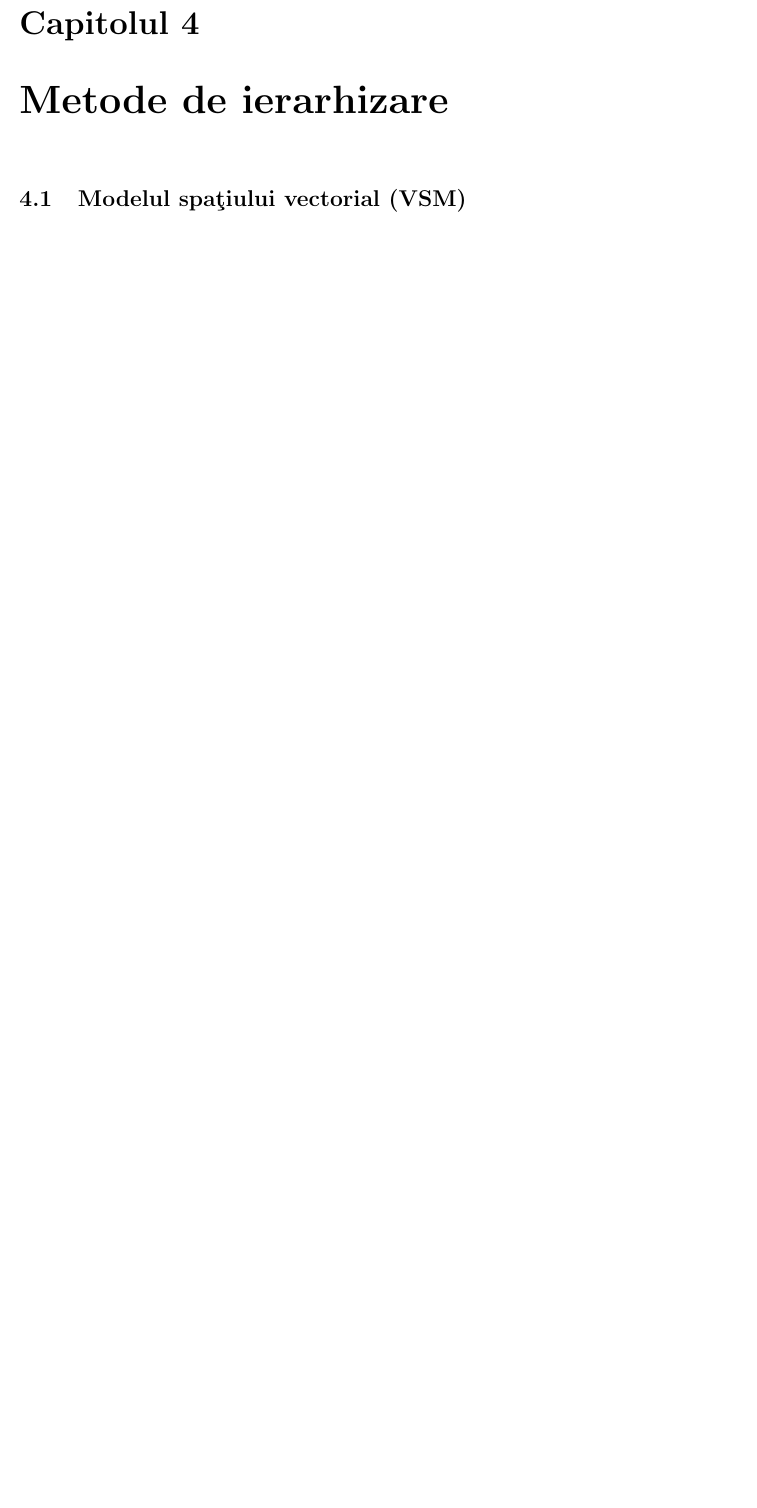
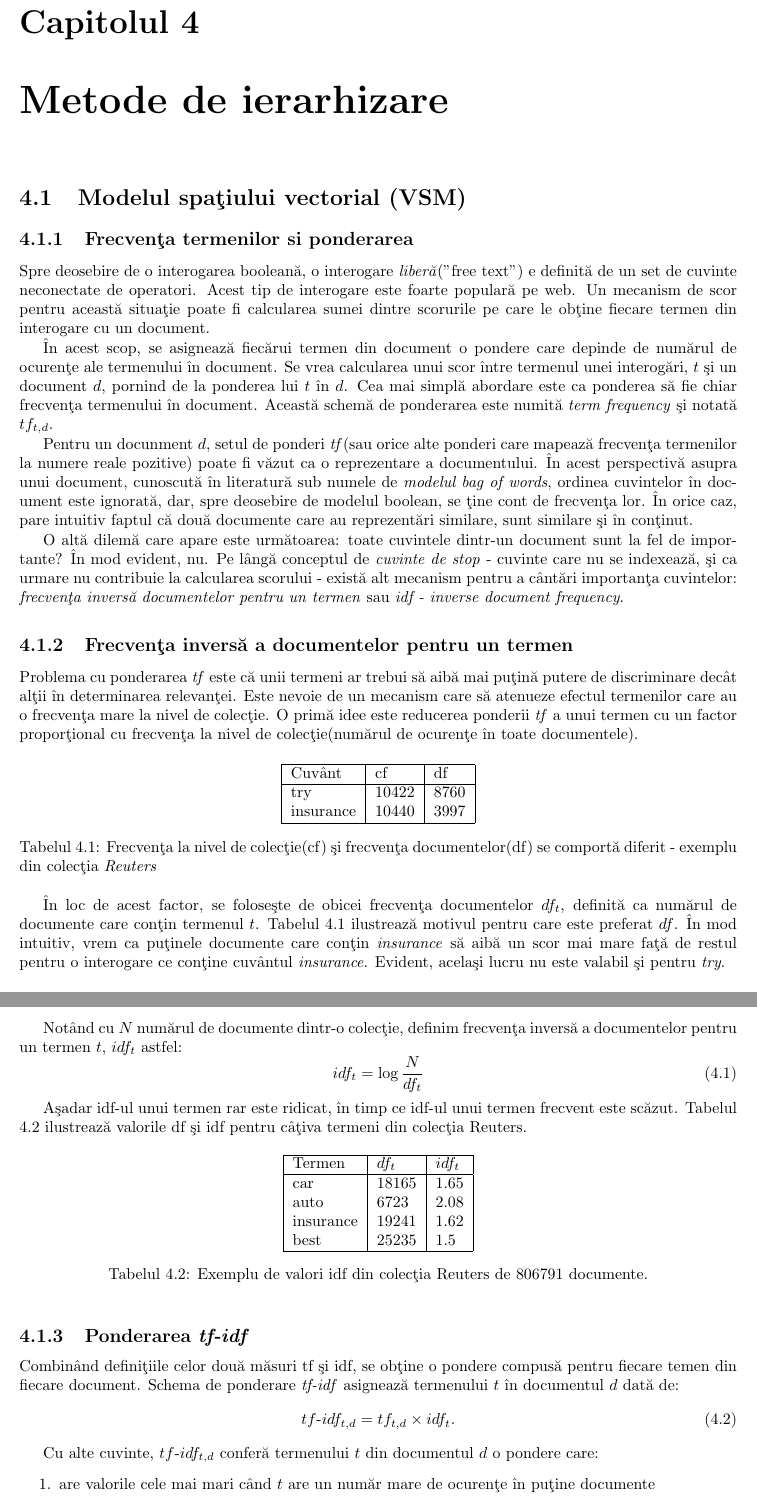
Before and after one commit to marchon/calinsprojects, a LaTeX book (Paper/Ranking.tex): part of page 17 of 31 before the commit and two parts of pages 17 and 18 of 33 after it, the two joined at a grey line, cut so that both start at the same text, the shorter picture padded with empty space. Compiled offline with pdfLaTeX.

Commit message:
started vsm

```diff
--- a/Paper/Ranking.tex
+++ b/Paper/Ranking.tex
@@ -39,6 +39,8 @@
 
 \newtheorem{thm}{Teorem'a}
 %titluri in romana
+
+\mathchardef\mhyphen="2D
 
 
 \begin{document}
@@ -257,4 +259,64 @@ unde $Z_{kj}$ este un factor de normalizare calculat pentru a face ca NDCG-ul un
 
 \chapter{Metode de ierarhizare}
 \section{Modelul spa'tiului vectorial (VSM)}
-\subsection{Similaritatea cosinus 'si td-idf}
+\subsection{Frecven'ta termenilor si ponderarea}
+Spre deosebire de o interogarea boolean'a, o interogare \emph{liber'a}("free text") e definit'a de un set de cuvinte neconectate de operatori. Acest tip de interogare este foarte popular'a pe web. Un mecanism de scor pentru aceast'a situa'tie poate fi calcularea sumei dintre scorurile pe care le ob'tine fiecare termen din interogare cu un document.
+
+'In acest scop, se asigneaz'a fiec'arui termen din document o pondere care depinde de num'arul de ocuren'te ale termenului 'in document. Se vrea calcularea unui scor 'intre termenul unei interog'ari, $t$ 'si un document $d$, pornind de la ponderea lui $t$ 'in $d$. Cea mai simpl'a abordare este ca ponderea s'a fie chiar frecven'ta termenului 'in document. Aceast'a schem'a de ponderarea este numit'a \emph{term frequency} 'si notat'a $tf_{t,d}$.
+
+Pentru un docunment $d$, setul de ponderi \emph{tf}(sau orice alte ponderi care mapeaz'a frecven'ta termenilor la numere reale pozitive) poate fi v'azut ca o reprezentare a documentului. 'In acest perspectiv'a asupra unui document, cunoscut'a 'in literatur'a sub numele de \emph{modelul bag of words}, ordinea cuvintelor 'in document este ignorat'a, dar, spre deosebire de modelul boolean, se 'tine cont de frecven'ta lor. 'In orice caz, pare intuitiv faptul c'a dou'a documente care au reprezent'ari similare, sunt similare 'si 'in con'tinut.
+
+O alt'a dilem'a care apare este urm'atoarea: toate cuvintele dintr-un document sunt la fel de importante? 'In mod evident, nu. Pe l'jng'a conceptul de \emph{cuvinte de stop} - cuvinte care nu se indexeaz'a, 'si ca urmare nu contribuie la calcularea scorului - exist'a alt mecanism pentru a c'jnt'ari importan'ta cuvintelor: \emph{frecven'ta invers'a documentelor pentru un termen} sau \emph{idf - inverse document frequency}.
+
+\subsection{Frecven'ta invers'a a documentelor pentru un termen}
+Problema cu ponderarea \emph{tf} este c'a unii termeni ar trebui s'a aib'a mai pu'tin'a putere de discriminare dec'jt al'tii 'in determinarea relevan'tei. Este nevoie de un mecanism care s'a atenueze efectul termenilor care au o frecven'ta mare la nivel de colec'tie. O prim'a idee este reducerea ponderii \emph{tf} a unui termen cu un factor propor'tional cu frecven'ta la nivel de colec'tie(num'arul de ocuren'te 'in toate documentele).
+
+\begin{table}[ht]
+\centering
+\begin{tabular}{|l|l|l|}
+	\hline
+	Cuv'jnt & cf & df\\
+	\hline
+	try & 10422 & 8760 \\
+	insurance & 10440 & 3997 \\
+	\hline
+\end{tabular}
+\caption{Frecven'ta la nivel de colec'tie(cf) 'si frecven'ta documentelor(df) se comport'a diferit - exemplu din colec'tia \emph{Reuters}}
+\label{tab:dfcf}
+\end{table}
+'In loc de acest factor, se folose'ste de obicei frecven'ta documentelor $df_t$, definit'a ca num'arul de documente care con'tin termenul $t$. Tabelul \ref{tab:dfcf} ilustreaz'a motivul pentru care este preferat $df$. 'In mod intuitiv, vrem ca pu'tinele documente care con'tin \emph{insurance} s'a aib'a un scor mai mare fa't'a de restul pentru o interogare ce con'tine cuv'jntul \emph{insurance}. Evident, acela'si lucru nu este valabil 'si pentru \emph{try}.
+
+Not'jnd cu $N$ num'arul de documente dintr-o colec'tie, definim frecven'ta invers'a a documentelor pentru un termen $t$, $idf_t$ astfel:
+\begin{equation}
+idf_t = \log{\frac{N}{df_t}}
+\label{eq:idf}
+\end{equation}
+
+A'sadar idf-ul unui termen rar este ridicat, 'in timp ce idf-ul unui termen frecvent este sc'azut. Tabelul \ref{tab:dfidf} ilustreaz'a valorile df 'si idf pentru c'j'tiva termeni din colec'tia Reuters.
+\begin{table}[ht]
+\centering
+\begin{tabular}{|l|l|l|}
+	\hline
+	Termen & $df_t$ & $idf_t$\\
+	\hline
+	car & 18165 & 1.65\\
+	auto & 6723 & 2.08\\
+	insurance & 19241 & 1.62\\
+	best & 25235 & 1.5\\
+	\hline
+\end{tabular}
+\caption{Exemplu de valori idf din colec'tia Reuters de 806791 documente.}
+\label{tab:dfidf}
+\end{table}
+
+\subsection{Ponderarea \emph{tf-idf}}
+Combin'jnd defini'tiile celor dou'a m'asuri tf 'si idf, se ob'tine o pondere compus'a pentru fiecare temen din fiecare document. Schema de ponderare \emph{tf-idf} asigneaz'a termenului $t$ 'in documentul $d$ dat'a de:
+\begin{equation}
+tf \mhyphen idf_{t,d} = tf_{t,d} \times idf_t.
+\label{eq:tfidf}
+\end{equation}
+
+Cu alte cuvinte, $tf \mhyphen idf_{t,d}$ confer'a termenului $t$ din documentul $d$ o pondere care:
+\begin{enumerate}
+	\item are valorile cele mai mari c'jnd $t$ are un num'ar mare de ocuren'te 'in pu'tine documente
+	\item este mai mic'a c'jnd nu apare de foarte multe ori 'in $d$ sau apare 'in multe documente
```
Also changed, not shown: Paper/Ranking.tex (14 more changed lines).
